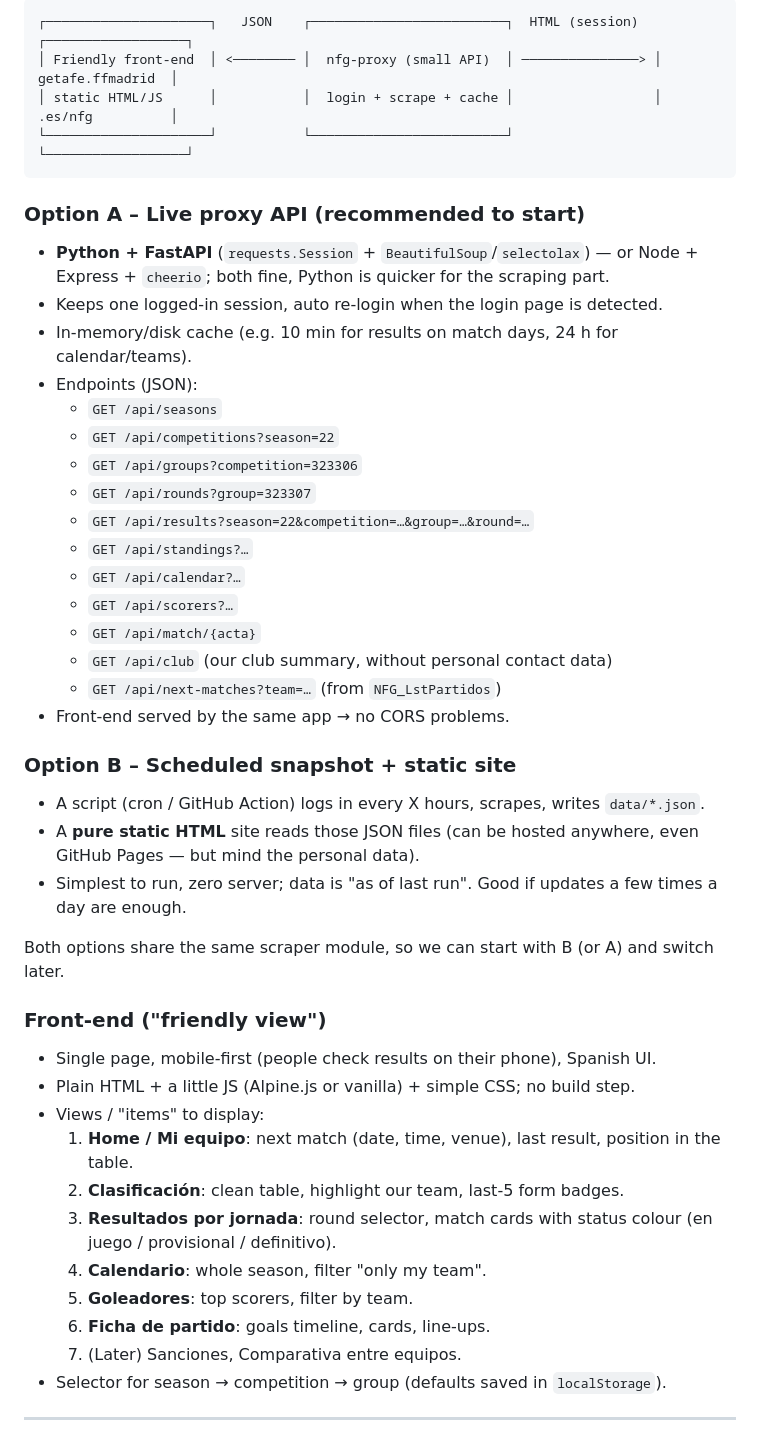
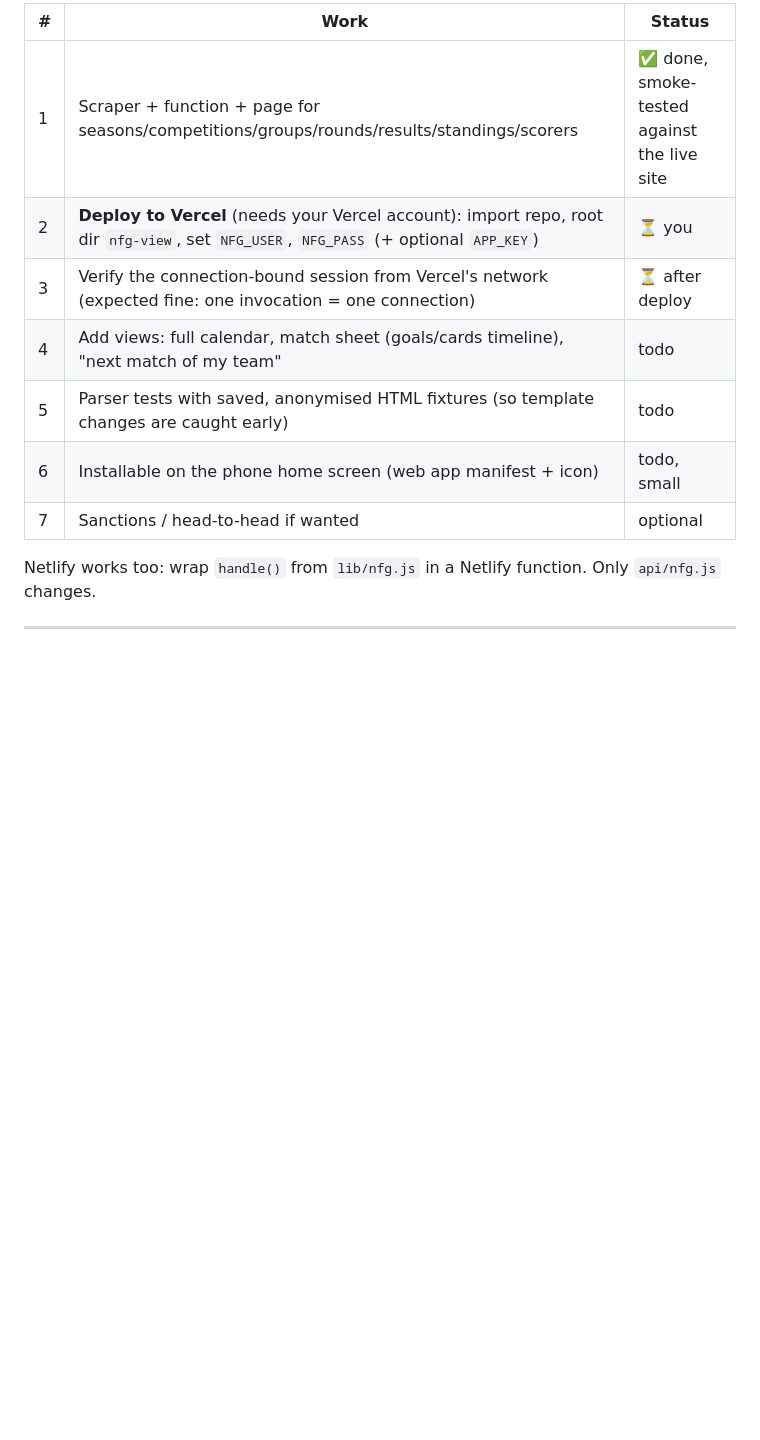
Before and after one commit to goncer/foo, a Markdown page: nfg-view/PLAN.md, the part around one of its changes. Rendered like a GitHub page; blank space fills up the shorter version.

````diff
--- a/nfg-view/PLAN.md
+++ b/nfg-view/PLAN.md
@@ -106,48 +153,15 @@ So we need **a small backend piece** that logs in, fetches, parses and exposes c
 
-```
-┌─────────────────────┐   JSON    ┌─────────────────────────┐  HTML (session)  ┌──────────────────┐
-│ Friendly front-end  │ <──────── │  nfg-proxy (small API)  │ ───────────────> │ getafe.ffmadrid  │
-│ static HTML/JS      │           │  login + scrape + cache │                  │ .es/nfg          │
-└─────────────────────┘           └─────────────────────────┘                  └──────────────────┘
-```
+| # | Work | Status |
+|---|---|---|
+| 1 | Scraper + function + page for seasons/competitions/groups/rounds/results/standings/scorers | ✅ done, smoke-tested against the live site |
+| 2 | **Deploy to Vercel** (needs your Vercel account): import repo, root dir `nfg-view`, set `NFG_USER`, `NFG_PASS` (+ optional `APP_KEY`) | ⏳ you |
+| 3 | Verify the connection-bound session from Vercel's network (expected fine: one invocation = one connection) | ⏳ after deploy |
+| 4 | Add views: full calendar, match sheet (goals/cards timeline), "next match of my team" | todo |
+| 5 | Parser tests with saved, anonymised HTML fixtures (so template changes are caught early) | todo |
+| 6 | Installable on the phone home screen (web app manifest + icon) | todo, small |
+| 7 | Sanctions / head-to-head if wanted | optional |
 
-### Option A – Live proxy API (recommended to start)
-- **Python + FastAPI** (`requests.Session` + `BeautifulSoup`/`selectolax`) — or Node + Express + `cheerio`; both fine, Python is quicker for the scraping part.
-- Keeps one logged-in session, auto re-login when the login page is detected.
-- In-memory/disk cache (e.g. 10 min for results on match days, 24 h for calendar/teams).
-- Endpoints (JSON):
-  - `GET /api/seasons`
-  - `GET /api/competitions?season=22`
-  - `GET /api/groups?competition=323306`
-  - `GET /api/rounds?group=323307`
-  - `GET /api/results?season=22&competition=…&group=…&round=…`
-  - `GET /api/standings?…`
-  - `GET /api/calendar?…`
-  - `GET /api/scorers?…`
-  - `GET /api/match/{acta}`
-  - `GET /api/club` (our club summary, without personal contact data)
-  - `GET /api/next-matches?team=…` (from `NFG_LstPartidos`)
-- Front-end served by the same app → no CORS problems.
-
-### Option B – Scheduled snapshot + static site
-- A script (cron / GitHub Action) logs in every X hours, scrapes, writes `data/*.json`.
-- A **pure static HTML** site reads those JSON files (can be hosted anywhere, even GitHub Pages — but mind the personal data).
-- Simplest to run, zero server; data is "as of last run". Good if updates a few times a day are enough.
-
-Both options share the same scraper module, so we can start with B (or A) and switch later.
-
-### Front-end ("friendly view")
-- Single page, mobile-first (people check results on their phone), Spanish UI.
-- Plain HTML + a little JS (Alpine.js or vanilla) + simple CSS; no build step.
-- Views / "items" to display:
-  1. **Home / Mi equipo**: next match (date, time, venue), last result, position in the table.
-  2. **Clasificación**: clean table, highlight our team, last-5 form badges.
-  3. **Resultados por jornada**: round selector, match cards with status colour (en juego / provisional / definitivo).
-  4. **Calendario**: whole season, filter "only my team".
-  5. **Goleadores**: top scorers, filter by team.
-  6. **Ficha de partido**: goals timeline, cards, line-ups.
-  7. (Later) Sanciones, Comparativa entre equipos.
-- Selector for season → competition → group (defaults saved in `localStorage`).
+Netlify works too: wrap `handle()` from `lib/nfg.js` in a Netlify function. Only `api/nfg.js` changes.
 
 ---
 
````
Also changed, not shown: other parts of nfg-view/PLAN.md (+101 -80 lines), nfg-view/README.md (added, +37 -0 lines), nfg-view/docs/ui_results.png (added), nfg-view/docs/ui_standings.png (added), 9 other files.
